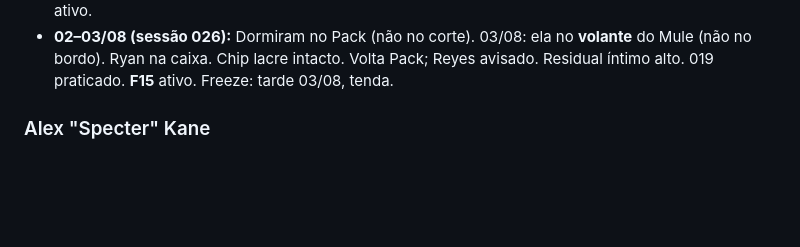
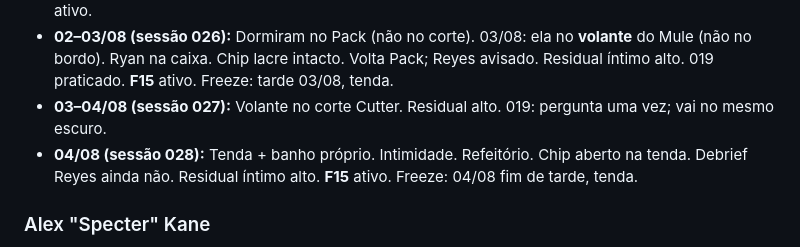
Before and after one commit to Klaillton/Cyberpunk, a Markdown page: relacionamentos/lena_valk_kane_relacionamentos.md, the part around the change. Drawn GitHub-style; blank space fills up the shorter version.

Commit message:
sessão 028: lena/valk — intimidade tenda + chip aberto

```diff
--- a/relacionamentos/lena_valk_kane_relacionamentos.md
+++ b/relacionamentos/lena_valk_kane_relacionamentos.md
@@ -37,6 +37,8 @@ Valk é uma pessoa estoica, leal e protetora. Tem dificuldade em demonstrar afet
 - **01–02/08 (sessão 024):** Tarde oca com Ryan (sombra do Mule). Madrugada: fechou o intercepto (Mule no corredor; “Agora”). Debrief Reyes. Ficou no gancho com Sasha/Lira enquanto Ryan foi à oficina. Residual íntimo alto. **F15** ativo.
 - **02/08 (sessão 025):** Almoço Pack; 2º e 3º voo Condor. Combinado: ela no ombro da 101, ele na caixa. Jantar Sasha/Lira (leste amanhã visual, sem chão). Reyes briefado. Residual íntimo alto. **F15** ativo.
 - **02–03/08 (sessão 026):** Dormiram no Pack (não no corte). 03/08: ela no **volante** do Mule (não no bordo). Ryan na caixa. Chip lacre intacto. Volta Pack; Reyes avisado. Residual íntimo alto. 019 praticado. **F15** ativo. Freeze: tarde 03/08, tenda.
+- **03–04/08 (sessão 027):** Volante no corte Cutter. Residual alto. 019: pergunta uma vez; vai no mesmo escuro.
+- **04/08 (sessão 028):** Tenda + banho próprio. Intimidade. Refeitório. Chip aberto na tenda. Debrief Reyes ainda não. Residual íntimo alto. **F15** ativo. Freeze: 04/08 fim de tarde, tenda.
 
 ### Alex "Specter" Kane
 
```
